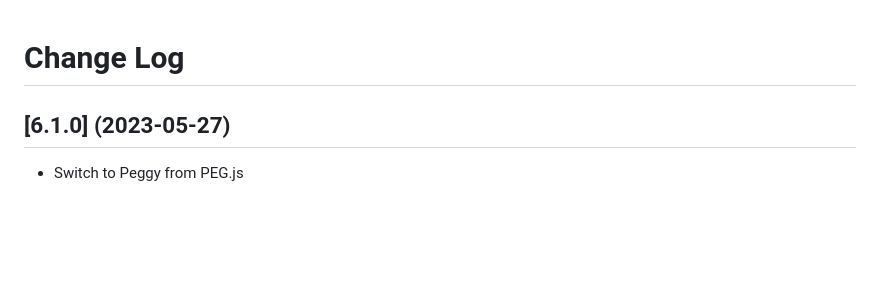
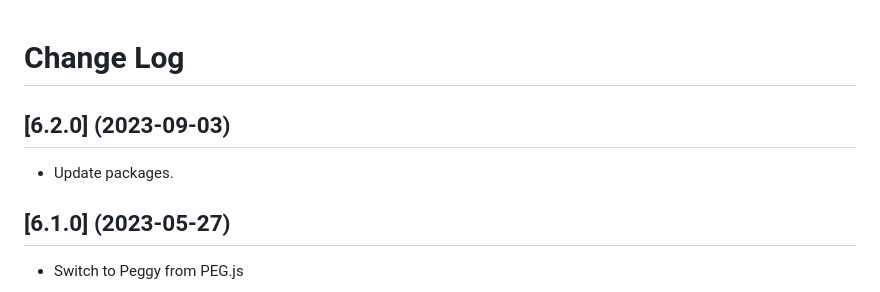
Before and after one commit to tamuratak/latex-utensils, a Markdown page: CHANGELOG.md, the part around the change. GitHub-like rendering; blank space fills up the shorter version.

Commit message:
minor edit [skip ci]

```diff
--- a/CHANGELOG.md
+++ b/CHANGELOG.md
@@ -1,4 +1,8 @@
 # Change Log
+
+## [6.2.0] (2023-09-03)
+
+- Update packages.
 
 ## [6.1.0] (2023-05-27)
 
```
